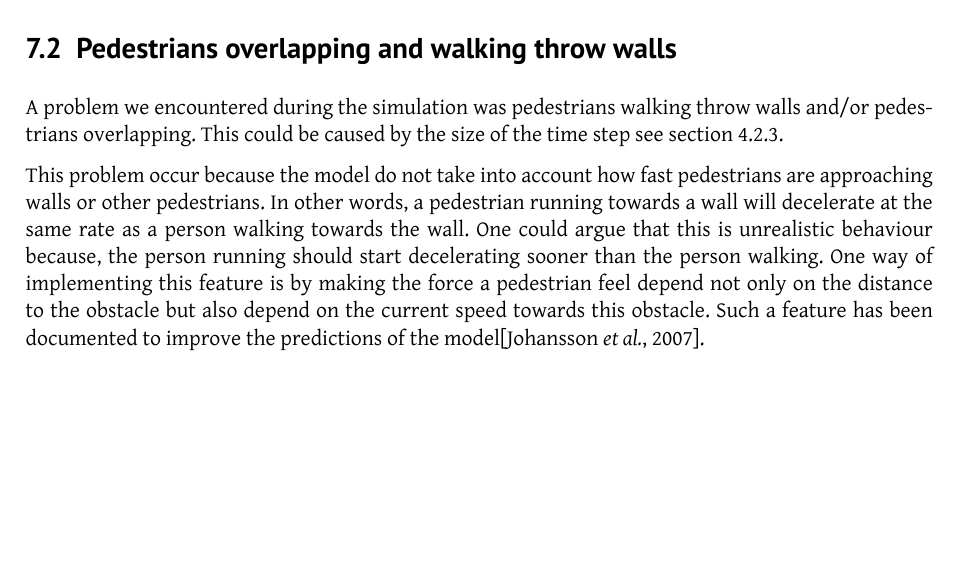
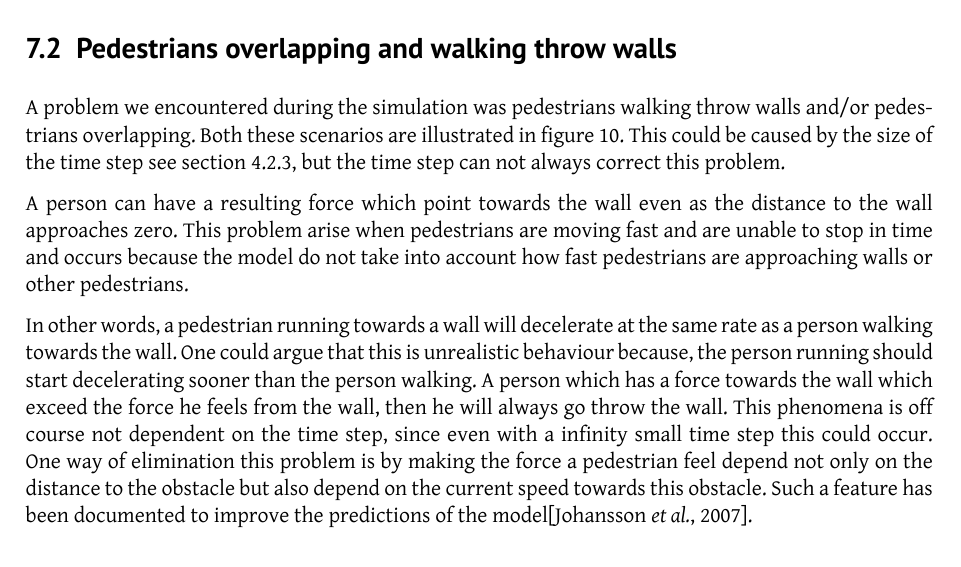
Before and after one commit to tohojo/RUC-math--crowd-modeling, a LaTeX document (LaTeX/crowd-modelling.tex, which reads LaTeX/discrepancies.tex): part of page 25 of 29 before the commit and part of page 25 of 30 after it, cut so that both start at the same text. Compiled offline with XeLaTeX.

Commit message:
added two pictures Overlapping and ThrowWall. Explained why the time step dosent influence this phenomena.

```diff
--- a/LaTeX/discrepancies.tex
+++ b/LaTeX/discrepancies.tex
@@ -21,11 +20,8 @@ The time it take for the agent to leave a room in unrealistic low, and we think
 would make the simulation time more realistic.
 
 \subsection{Pedestrians overlapping and walking throw walls}
-A problem we encountered during the simulation was pedestrians walking throw walls and/or pedestrians overlapping. This could be caused by the size of the time step see section \ref{constants}.
+A problem we encountered during the simulation was pedestrians walking throw walls and/or pedestrians overlapping. Both these scenarios are illustrated in figure \ref{fig:problemSenario}. This could be caused by the size of the time step see section \ref{constants}, but the time step can not always correct this problem.
 
-This problem occur because the model do not take into account how fast pedestrians are approaching walls or other pedestrians. In other words, a pedestrian running towards a wall will decelerate at the same rate as a person walking towards the wall. One could argue that this is unrealistic behaviour because, the person running should start decelerating sooner than the person walking. One way of implementing this feature is by making the force a pedestrian feel depend not only on the distance to the obstacle but also depend on the current speed towards this obstacle. Such a feature has been documented to improve the predictions of the model\cite{ABconstant}.
-%\begin{figure}
-%\centering
-%\includegraphics[scale=1]{figure/problemPicture}
-%\subsection{Faster-is-slower effect}
-%\end{figure}
+A person can have a resulting force which point towards the wall even as the distance to the wall approaches zero. This problem arise when pedestrians are moving fast and are unable to stop in time and occurs because the model do not take into account how fast pedestrians are approaching walls or other pedestrians.
+
+In other words, a pedestrian running towards a wall will decelerate at the same rate as a person walking towards the wall. One could argue that this is unrealistic behaviour because, the person running should start decelerating sooner than the person walking. A person which has a force towards the wall which exceed the force he feels from the wall, then he will always go throw the wall. This phenomena is off course not dependent on the time step, since even with a infinity small time step this could occur. One way of elimination this problem is by making the force a pedestrian feel depend not only on the distance to the obstacle but also depend on the current speed towards this obstacle. Such a feature has been documented to improve the predictions of the model\cite{ABconstant}.
@@ -31,0 +33,3 @@ This problem occur because the model do not take into account how fast pedestria
+\label{fig:problemSenario}
+\end{figure}
+\subsection{Faster-is-slower effect}
```
Also changed, not shown: LaTeX/crowd-modelling.tex (+0 -9 lines), LaTeX/discrepancies.tex (6 more changed lines).
